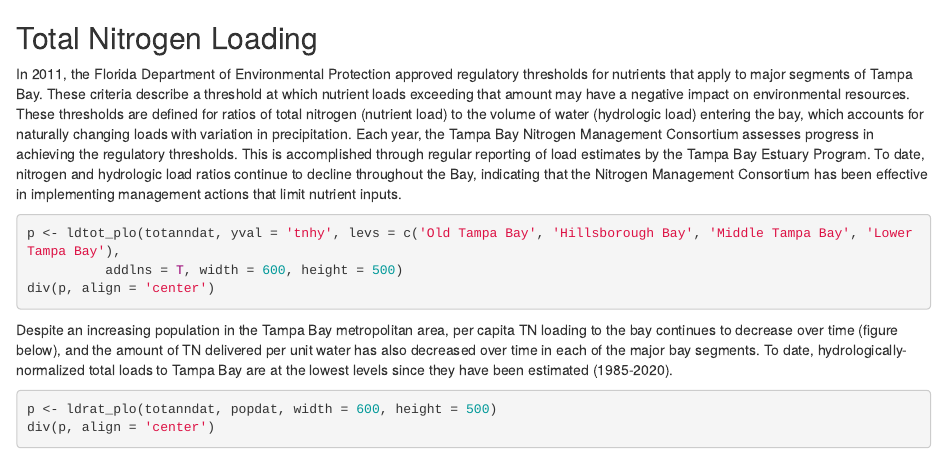
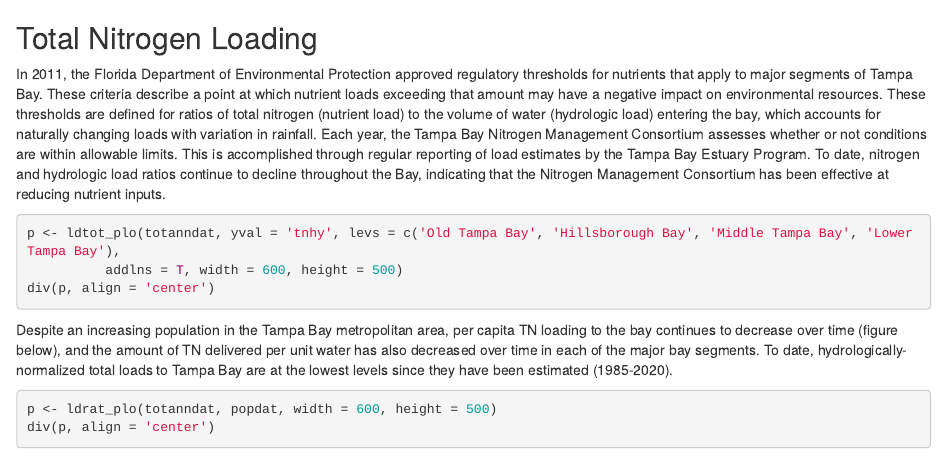
Before and after one commit to tbep-tech/State-of-the-Bay, an R Markdown document (docs/total-nitrogen-loading.Rmd): the page in a window 1100 px wide, from its top. Rendered offline with R 4.5, knitr and Pandoc, with nearby package versions; the code chunks are not run, so their results and figures are left out.

Commit message:
wordsmithing tn loading intro

````diff
--- a/docs/total-nitrogen-loading.Rmd
+++ b/docs/total-nitrogen-loading.Rmd
@@ -10,7 +10,7 @@
 
 ## Total Nitrogen Loading
 
-In 2011, the Florida Department of Environmental Protection approved regulatory thresholds for nutrients that apply to major segments of Tampa Bay.  These criteria describe a threshold at which nutrient loads exceeding that amount may have a negative impact on environmental resources.  These thresholds are defined for ratios of total nitrogen (nutrient load) to the volume of water (hydrologic load) entering the bay, which accounts for naturally changing loads with variation in precipitation.  Each year, the Tampa Bay Nitrogen Management Consortium assesses progress in achieving the regulatory thresholds.  This is accomplished through regular reporting of load estimates by the Tampa Bay Estuary Program.  To date, nitrogen and hydrologic load ratios continue to decline throughout the Bay, indicating that the Nitrogen Management Consortium has been effective in implementing management actions that limit nutrient inputs.
+In 2011, the Florida Department of Environmental Protection approved regulatory thresholds for nutrients that apply to major segments of Tampa Bay.  These criteria describe a point at which nutrient loads exceeding that amount may have a negative impact on environmental resources.  These thresholds are defined for ratios of total nitrogen (nutrient load) to the volume of water (hydrologic load) entering the bay, which accounts for naturally changing loads with variation in rainfall.  Each year, the Tampa Bay Nitrogen Management Consortium assesses whether or not conditions are within allowable limits.  This is accomplished through regular reporting of load estimates by the Tampa Bay Estuary Program.  To date, nitrogen and hydrologic load ratios continue to decline throughout the Bay, indicating that the Nitrogen Management Consortium has been effective at reducing nutrient inputs.
 
 ```{r}
 p <- ldtot_plo(totanndat, yval = 'tnhy', levs = c('Old Tampa Bay', 'Hillsborough Bay', 'Middle Tampa Bay', 'Lower Tampa Bay'),
````
